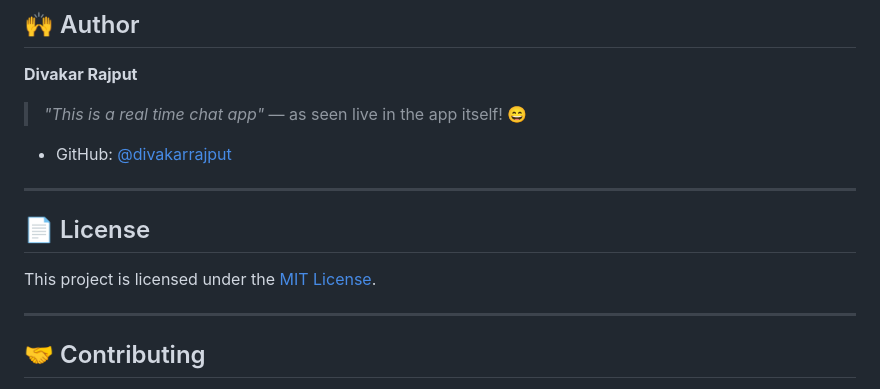
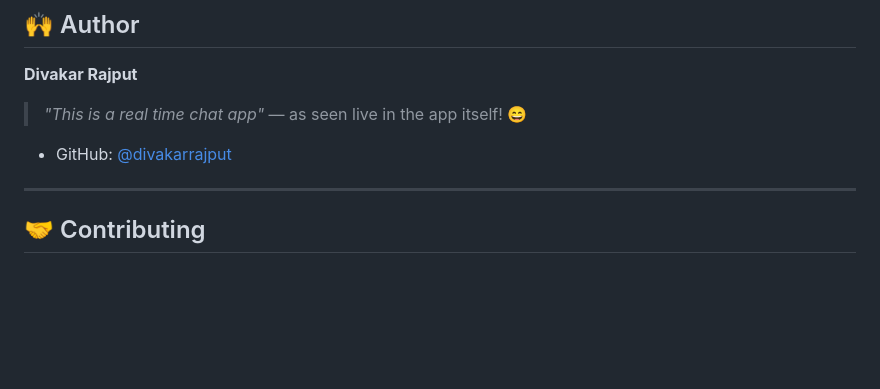
Before and after one commit to Divakar-Rajput/chatApp, a Markdown page: README.md, the part around the change. Rendered like a GitHub page; blank space fills up the shorter version.

Commit message:
Remove License section from README
Removed License section from README.md.

```diff
--- a/README.md
+++ b/README.md
@@ -132,11 +132,6 @@ chat/
 
 - GitHub: [@divakarrajput](https://github.com/divakarrajput)
 
----
-
-## 📄 License
-
-This project is licensed under the [MIT License](LICENSE).
 
 ---
 
```
